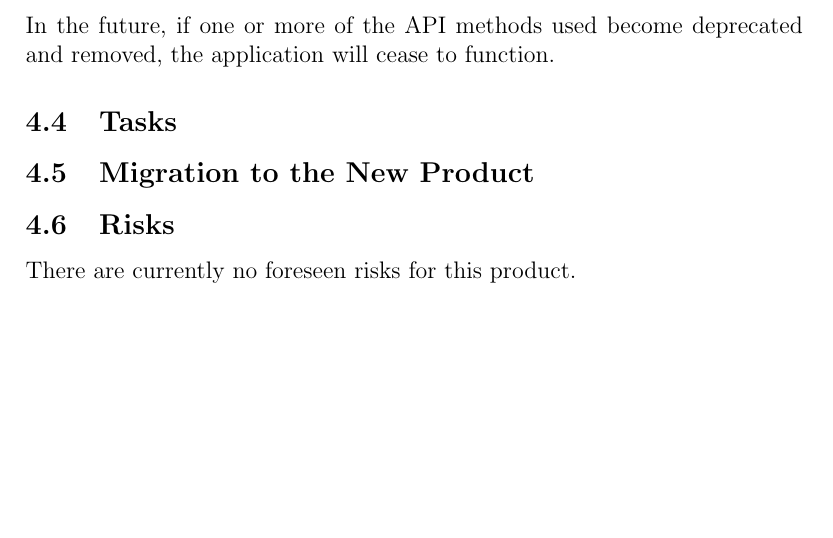
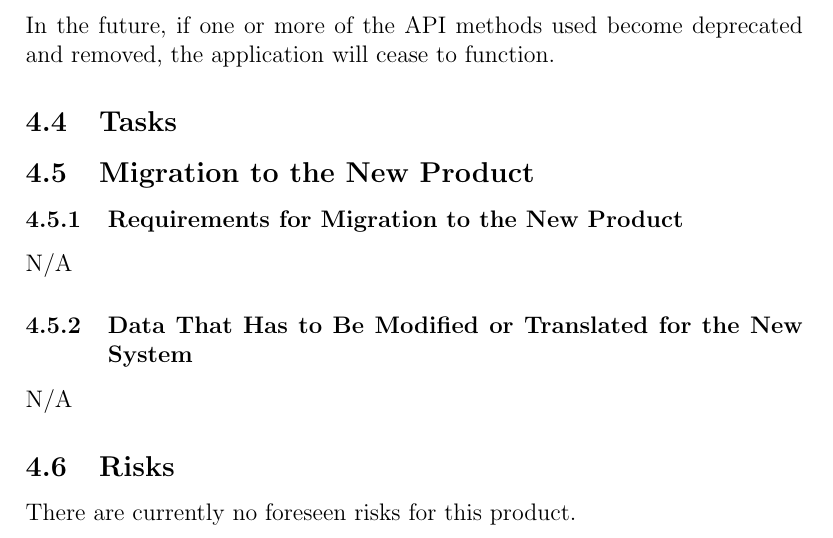
Before and after one commit to arkinmodi/ScrumBot, a LaTeX document (Doc/SRS/SRS.tex): part of page 17 of 19, cut so that both start at the same text, the shorter picture padded with empty space. Compiled offline with pdfLaTeX.

Commit message:
Adding Migration to the New Product

```diff
--- a/Doc/SRS/SRS.tex
+++ b/Doc/SRS/SRS.tex
@@ -441,6 +441,11 @@ In the future, if one or more of the API methods used become deprecated and remo
 \subsection{Tasks}
 
 \subsection{Migration to the New Product}
+\subsubsection{Requirements for Migration to the New Product}
+N/A
+
+\subsubsection{Data That Has to Be Modified or Translated for the New System}
+N/A
 
 \subsection{Risks}
 There are currently no foreseen risks for this product.
```
Also changed, not shown: Doc/SRS/SRS.pdf.
